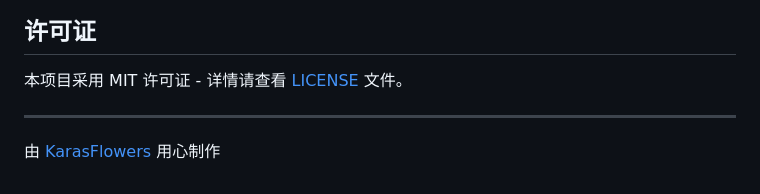
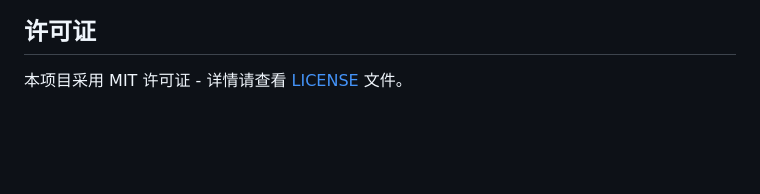
Before and after one commit to KarasFlowers/InfoAgent, a Markdown page: README_zh.md, the part around the change. Rendered like a GitHub page; blank space fills up the shorter version.

Commit message:
docs: remove footer attribution from README

```diff
--- a/README_zh.md
+++ b/README_zh.md
@@ -283,7 +283,3 @@ python mcp_server.py
 ## 许可证
 
 本项目采用 MIT 许可证 - 详情请查看 [LICENSE](LICENSE) 文件。
-
----
-
-由 [KarasFlowers](https://github.com/KarasFlowers) 用心制作
```
Also changed, not shown: README.md (+0 -4 lines).
